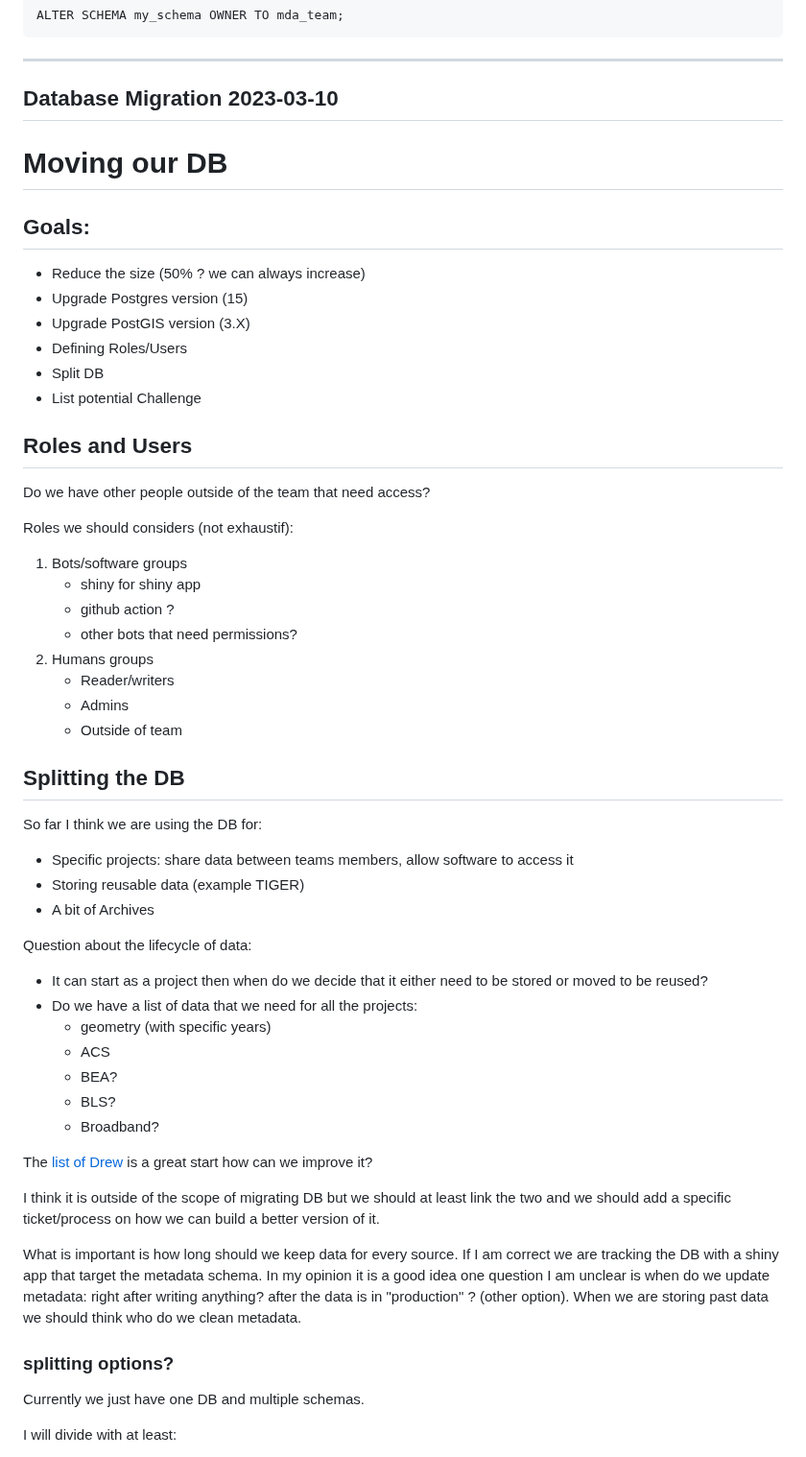
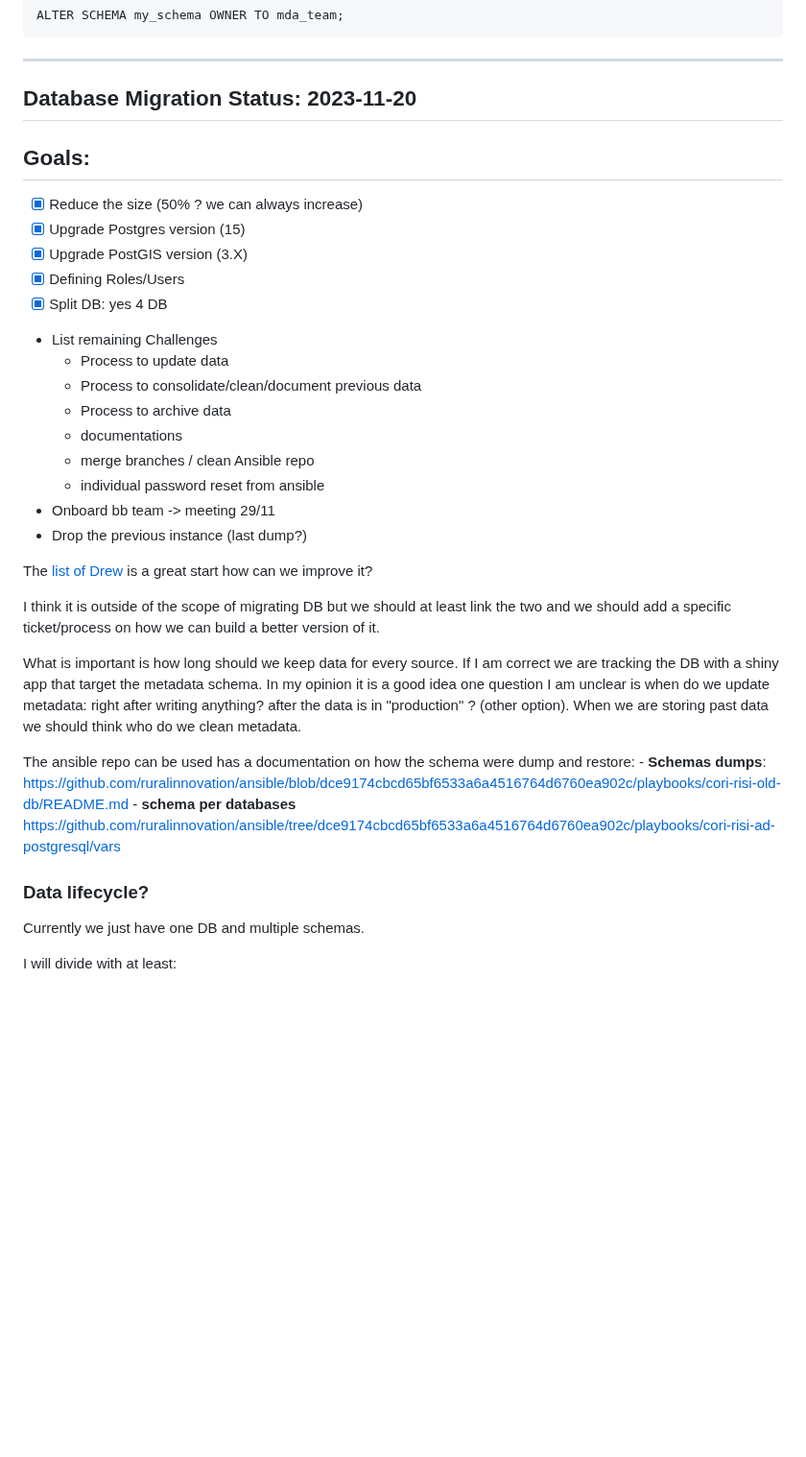
Before and after one commit to ruralinnovation/wiki, a Markdown page: PostgreSQL-RDS-Managment.md, the part around one of its changes. Shown at 96% size. Drawn GitHub-style; blank space fills up the shorter version.

````diff
--- a/PostgreSQL-RDS-Managment.md
+++ b/PostgreSQL-RDS-Managment.md
@@ -62,51 +62,25 @@ ALTER SCHEMA my_schema OWNER TO mda_team;
 ```
 
 -----------------------------
-## Database Migration 2023-03-10
-#  Moving our DB
+## Database Migration Status: 2023-11-20
 
 ## Goals:
 
-- Reduce the size (50% ? we can always increase)
-- Upgrade Postgres version (15)
-- Upgrade PostGIS version (3.X)
-- Defining Roles/Users
-- Split DB
-- List potential Challenge
+- [X] Reduce the size (50% ? we can always increase)
+- [X]  Upgrade Postgres version (15)
+- [X] Upgrade PostGIS version (3.X)
+- [X] Defining Roles/Users
+- [x] Split DB: yes 4 DB
+- List remaining Challenges
+    - Process to update data
+    - Process to consolidate/clean/document previous data
+    - Process to archive data
+    - documentations
+    - merge branches / clean Ansible repo
+    - individual password reset from ansible
+- Onboard bb team -> meeting 29/11
+- Drop the previous instance (last dump?)
 
-
-## Roles and Users
-
-Do we have other people outside of the team that need access?
-
-Roles we should considers (not exhaustif):
-
-1. Bots/software groups
-     - shiny for shiny app
-     - github action ?
-     - other bots that need permissions?
-2. Humans groups
-     - Reader/writers
-     - Admins
-     - Outside of team
-
-## Splitting the DB
-
-So far I think we are using the DB for:
-
-- Specific projects: share data between teams members, allow software to access it
-- Storing reusable data (example TIGER)
-- A bit of Archives
-
-Question about the lifecycle of data:
-
-- It can start as a project then when do we decide that it either need to be stored or moved to be reused?
-- Do we have a list of data that we need for all the projects:
-    - geometry (with specific years)
-    - ACS
-    - BEA?
-    - BLS?
-    - Broadband?
 
 The [list of Drew](https://rpubs.com/drewrose/data_documentation) is a great start how can we improve it?
 
@@ -114,7 +88,11 @@ I think it is outside of the scope of migrating DB but we should at least link t
 
 What is important is how long should we keep data for every source. If I am correct we are tracking the DB with a shiny app that target the metadata schema. In my opinion it is a good idea one question I am unclear is when do we update metadata: right after writing anything? after the data is in "production" ? (other option). When we are storing past data we should think who do we clean metadata.
 
-### splitting options?
+The ansible repo can be used has a documentation on how the schema were dump and restore:
+    - **Schemas dumps**: https://github.com/ruralinnovation/ansible/blob/dce9174cbcd65bf6533a6a4516764d6760ea902c/playbooks/cori-risi-old-db/README.md
+    - **schema per databases** https://github.com/ruralinnovation/ansible/tree/dce9174cbcd65bf6533a6a4516764d6760ea902c/playbooks/cori-risi-ad-postgresql/vars
+
+### Data lifecycle?
 
 Currently we just have one DB and multiple schemas.
 
````
Also changed, not shown: other parts of PostgreSQL-RDS-Managment.md (+2 -15 lines).
